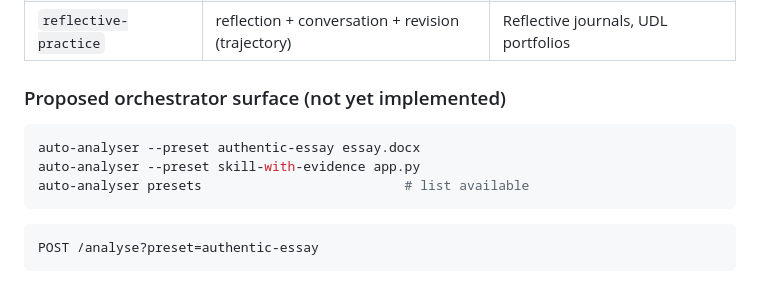
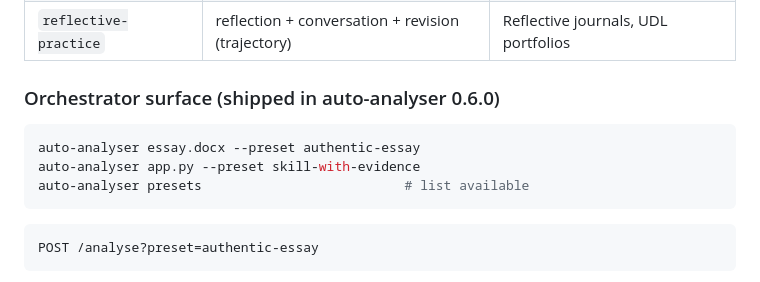
Before and after one commit to michael-borck/lens-analysers, a Markdown page: docs/ASSESSMENT-MAP.md, the part around the change. Drawn GitHub-style.

````diff
--- a/docs/ASSESSMENT-MAP.md
+++ b/docs/ASSESSMENT-MAP.md
@@ -351,11 +351,11 @@ implementation will follow once the orchestrator is updated.
 | `multimedia-evidence` | video + speech + image + provenance | Recorded artefact tasks |
 | `reflective-practice` | reflection + conversation + revision (trajectory) | Reflective journals, UDL portfolios |
 
-### Proposed orchestrator surface (not yet implemented)
+### Orchestrator surface (shipped in auto-analyser 0.6.0)
 
 ```bash
-auto-analyser --preset authentic-essay essay.docx
-auto-analyser --preset skill-with-evidence app.py
+auto-analyser essay.docx --preset authentic-essay
+auto-analyser app.py --preset skill-with-evidence
 auto-analyser presets                          # list available
 ```
 
````
Also changed, not shown: docs/ASSESSMENT-LENS-SCOPING.md (+1 -1 lines), docs/SIGNAL-CATALOGUE.md (+2 -2 lines).
